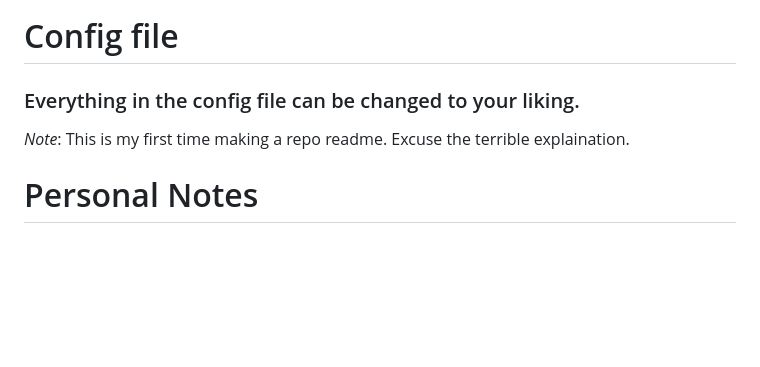
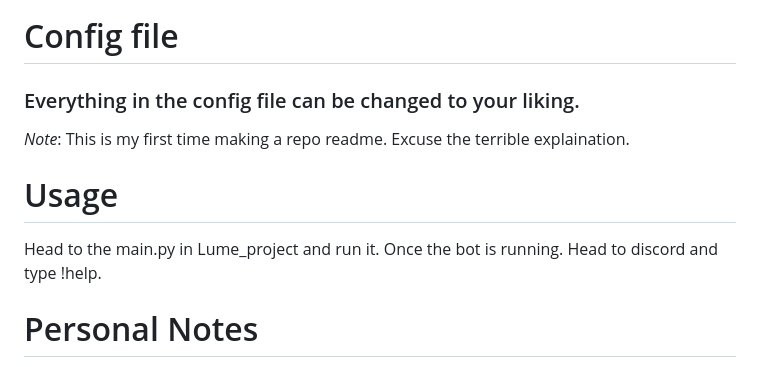
Before and after one commit to Koshy04/Project-Lume, a Markdown page: README.md, the part around the change. GitHub-like rendering; blank space fills up the shorter version.

```diff
--- a/README.md
+++ b/README.md
@@ -93,6 +93,10 @@ Next, head down to BASED_PERSONALITY and describe how you want your ai to act (o
 
 *Note*: This is my first time making a repo readme. Excuse the terrible explaination.
 
+# Usage
+Head to the main.py in Lume_project and run it. Once the bot is running. Head to discord and type !help.
+
+
 # Personal Notes
 If you have any problems or want to suggest something, join the discord server. I'll mostly be there.
 
```
